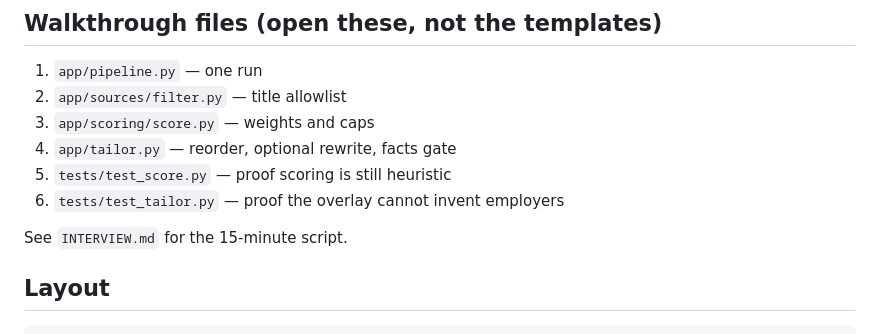
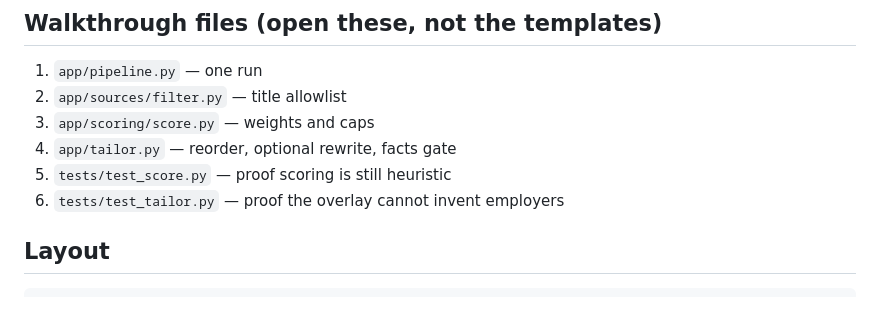
Before and after one commit to eignacio2/career-agent, a Markdown page: README.md, the part around the change. Drawn GitHub-style; blank space fills up the shorter version.

````diff
--- a/README.md
+++ b/README.md
@@ -138,8 +138,6 @@ Set `SMTP_HOST` / `SMTP_USER` / `SMTP_PASS` to actually send. The agent does not
 5. `tests/test_score.py` — proof scoring is still heuristic
 6. `tests/test_tailor.py` — proof the overlay cannot invent employers
 
-See `INTERVIEW.md` for the 15-minute script.
-
 ## Layout
 
 ```
````
Also changed, not shown: CONCEPTS.md (deleted, +0 -38 lines), INTERVIEW.md (deleted, +0 -55 lines).
